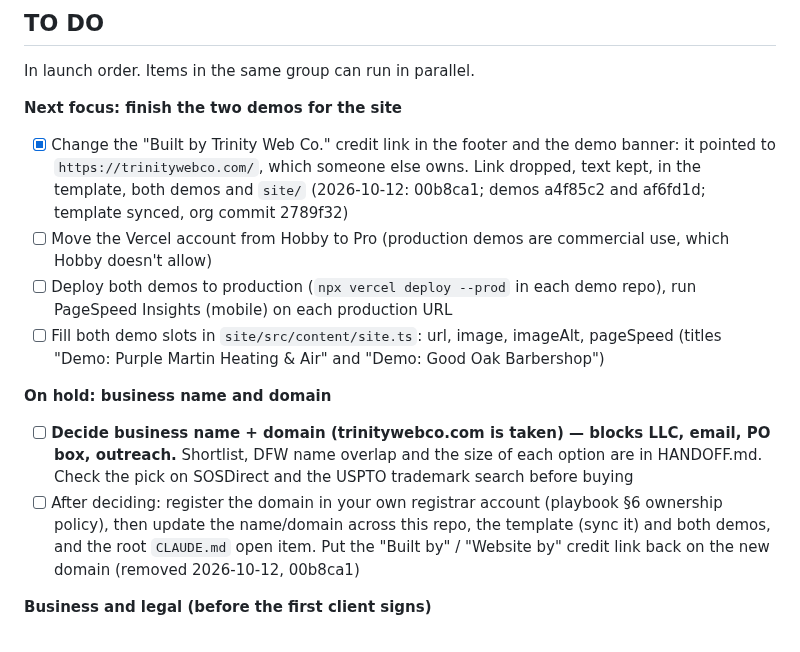
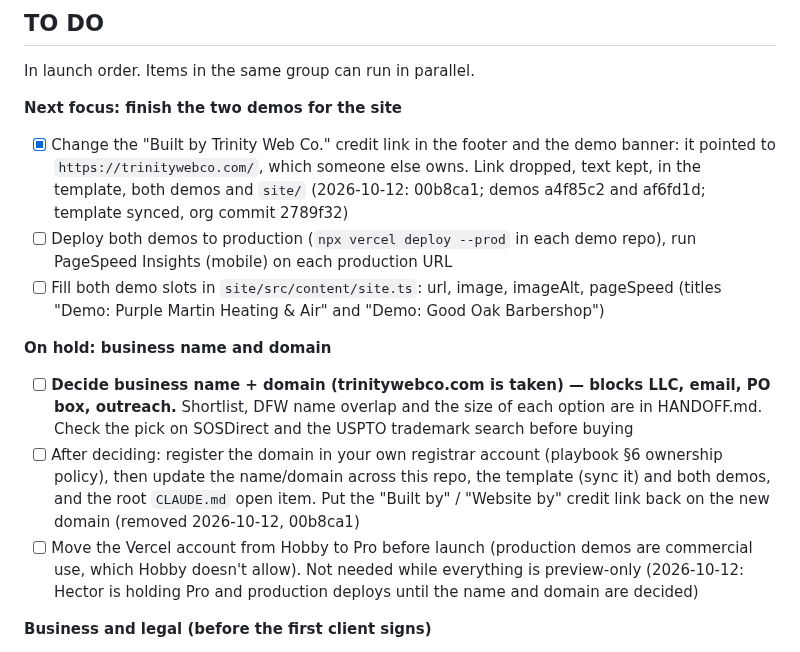
Before and after one commit to hectorclawd/trinity-web-co, a Markdown page: CHECKLIST.md, the part around the change. Drawn GitHub-style.

Commit message:
Move Vercel Pro under the name and domain decision; previews only until then
Co-Authored-By: Claude Opus 5.5 <noreply@anthropic.com>

```diff
--- a/CHECKLIST.md
+++ b/CHECKLIST.md
@@ -28,13 +28,13 @@ In launch order. Items in the same group can run in parallel.
 
 **Next focus: finish the two demos for the site**
 - [x] Change the "Built by Trinity Web Co." credit link in the footer and the demo banner: it pointed to `https://trinitywebco.com/`, which someone else owns. Link dropped, text kept, in the template, both demos and `site/` (2026-10-12: 00b8ca1; demos a4f85c2 and af6fd1d; template synced, org commit 2789f32)
-- [ ] Move the Vercel account from Hobby to Pro (production demos are commercial use, which Hobby doesn't allow)
 - [ ] Deploy both demos to production (`npx vercel deploy --prod` in each demo repo), run PageSpeed Insights (mobile) on each production URL
 - [ ] Fill both demo slots in `site/src/content/site.ts`: url, image, imageAlt, pageSpeed (titles "Demo: Purple Martin Heating & Air" and "Demo: Good Oak Barbershop")
 
 **On hold: business name and domain**
 - [ ] **Decide business name + domain (trinitywebco.com is taken) — blocks LLC, email, PO box, outreach.** Shortlist, DFW name overlap and the size of each option are in HANDOFF.md. Check the pick on SOSDirect and the USPTO trademark search before buying
 - [ ] After deciding: register the domain in your own registrar account (playbook §6 ownership policy), then update the name/domain across this repo, the template (sync it) and both demos, and the root `CLAUDE.md` open item. Put the "Built by" / "Website by" credit link back on the new domain (removed 2026-10-12, 00b8ca1)
+- [ ] Move the Vercel account from Hobby to Pro before launch (production demos are commercial use, which Hobby doesn't allow). Not needed while everything is preview-only (2026-10-12: Hector is holding Pro and production deploys until the name and domain are decided)
 
 **Business and legal (before the first client signs)**
 - [ ] Business email `hello@` on the chosen domain (Google Workspace, about $8/mo); the site and contact form use `hello@trinitywebco.com` until it's renamed
```
Also changed, not shown: HANDOFF.md (+1 -1 lines).
